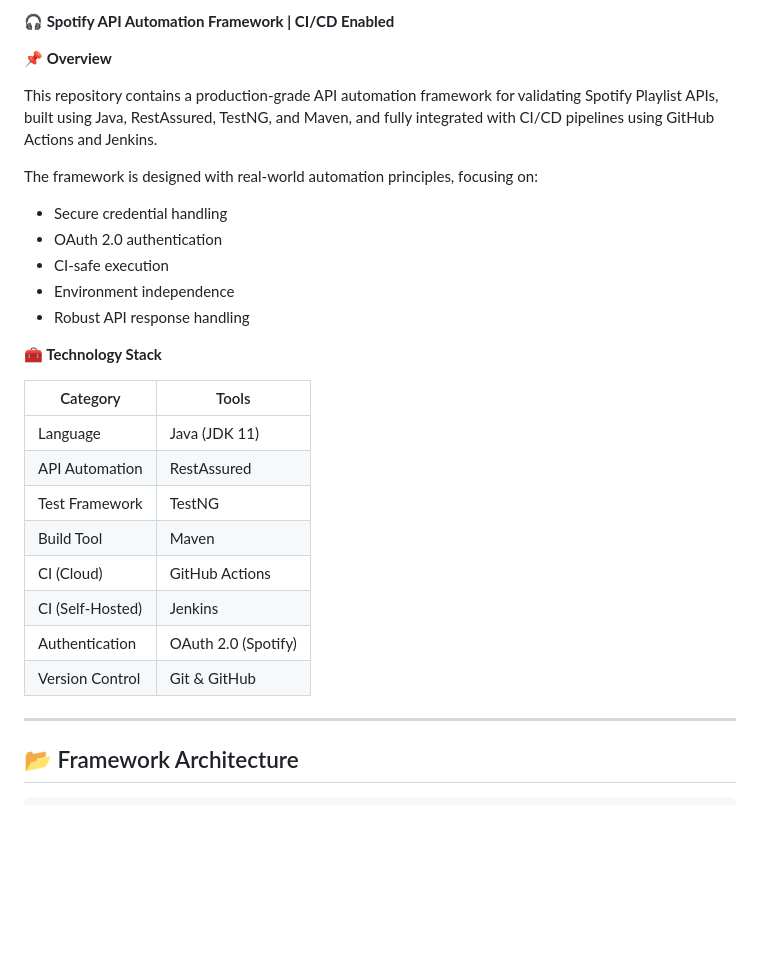
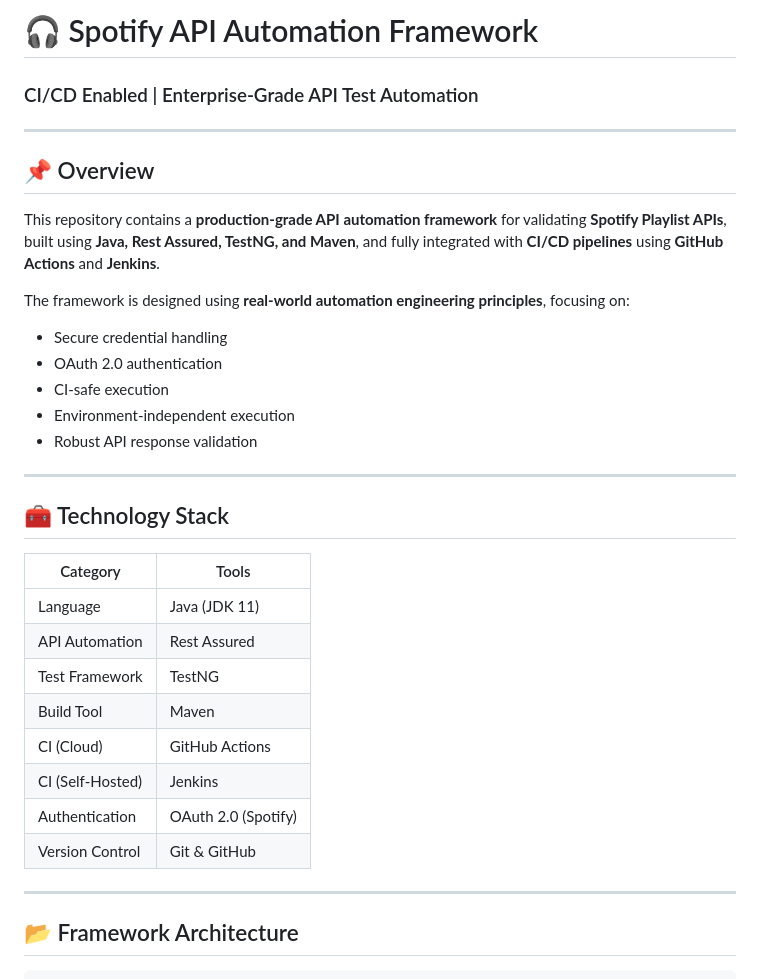
Before and after one commit to yogitasolanki611-cell/Spotify-api-automation, a Markdown page: README.md, the part around one of its changes. GitHub-like rendering; blank space fills up the shorter version.

```diff
--- a/README.md
+++ b/README.md
@@ -1,32 +1,36 @@
-**🎧 Spotify API Automation Framework | CI/CD Enabled**
+# 🎧 Spotify API Automation Framework
+### CI/CD Enabled | Enterprise-Grade API Test Automation
 
-**📌 Overview**
+---
 
-This repository contains a production-grade API automation framework for validating Spotify Playlist APIs, built using Java, RestAssured, TestNG, and Maven, and fully integrated with CI/CD
-pipelines using GitHub Actions and Jenkins.
+## 📌 Overview
 
-The framework is designed with real-world automation principles, focusing on:
+This repository contains a **production-grade API automation framework** for validating **Spotify Playlist APIs**, built using **Java, Rest Assured, TestNG, and Maven**, and fully integrated with **CI/CD pipelines** using **GitHub Actions** and **Jenkins**.
+
+The framework is designed using **real-world automation engineering principles**, focusing on:
 
 - Secure credential handling
 - OAuth 2.0 authentication
 - CI-safe execution
-- Environment independence
-- Robust API response handling
+- Environment-independent execution
+- Robust API response validation
 
-**🧰 Technology Stack**
+---
 
-| Category         | Tools               |
-| ---------------- | ------------------- |
-| Language         | Java (JDK 11)       |
-| API Automation   | RestAssured         |
-| Test Framework   | TestNG              |
-| Build Tool       | Maven               |
-| CI (Cloud)       | GitHub Actions      |
-| CI (Self-Hosted) | Jenkins             |
-| Authentication   | OAuth 2.0 (Spotify) |
-| Version Control  | Git & GitHub        |
+## 🧰 Technology Stack
 
------------------------------------------------------------------------------------------------------------------------------------------------------------------------------------------------
+| Category | Tools |
+|--------|------|
+| Language | Java (JDK 11) |
+| API Automation | Rest Assured |
+| Test Framework | TestNG |
+| Build Tool | Maven |
+| CI (Cloud) | GitHub Actions |
+| CI (Self-Hosted) | Jenkins |
+| Authentication | OAuth 2.0 (Spotify) |
+| Version Control | Git & GitHub |
+
+---
 
 ## 📂 Framework Architecture
 
```
Also changed, not shown: other parts of README.md (+0 -1 lines).
